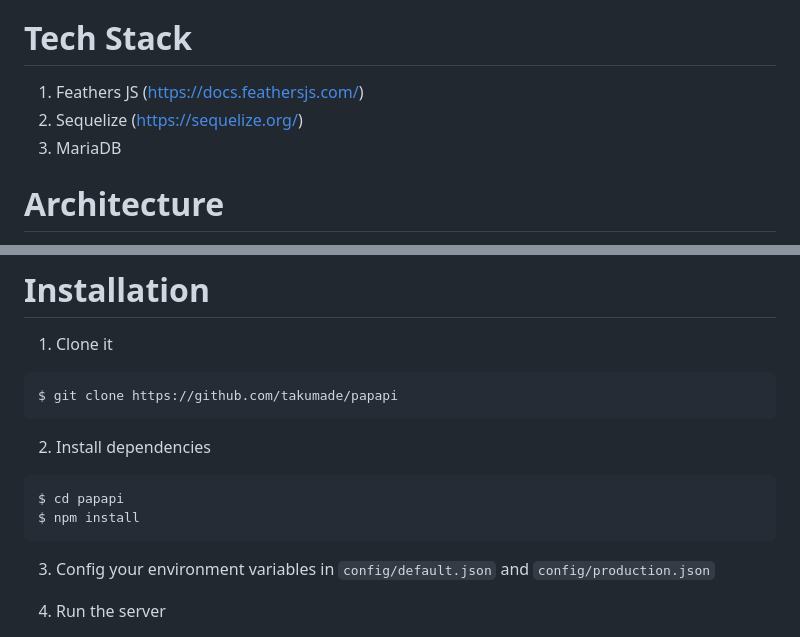
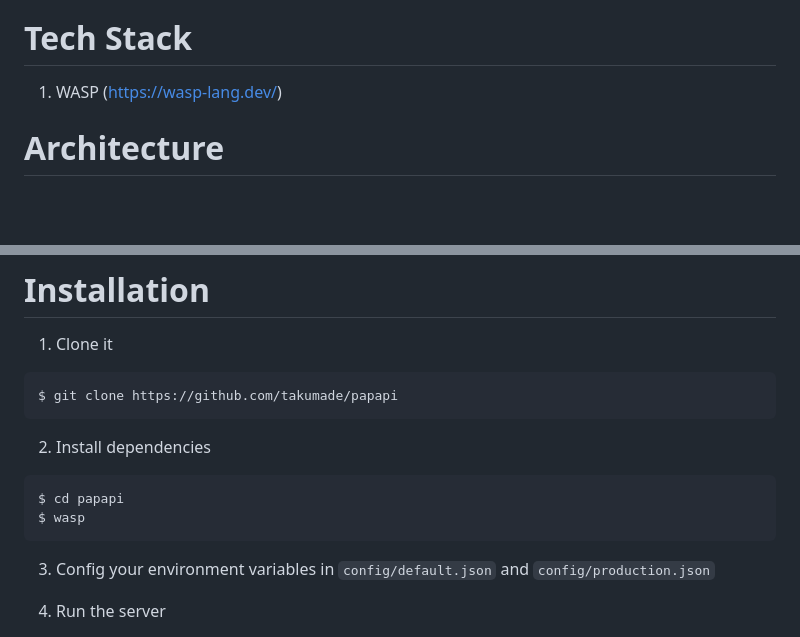
Before and after one commit to takumade/papapi, a Markdown page: README.md, 2 parts joined by grey strips. Rendered like a GitHub page; blank space fills up the shorter version.

````diff
--- a/README.md
+++ b/README.md
@@ -33,9 +33,7 @@ Think of it a box that is just responsible for handling payments. You can query
 3. Stripe ✅
 
 # Tech Stack
-1. Feathers JS (https://docs.feathersjs.com/)
-2. Sequelize (https://sequelize.org/)
-3. MariaDB
+1. WASP (https://wasp-lang.dev/)
 
 # Architecture
 Papapi uses a layered architecture
@@ -55,7 +53,7 @@ $ git clone https://github.com/takumade/papapi
 
 ```bash
 $ cd papapi
-$ npm install
+$ wasp
 ```
 
 3. Config your environment variables in `config/default.json` and `config/production.json`
````
